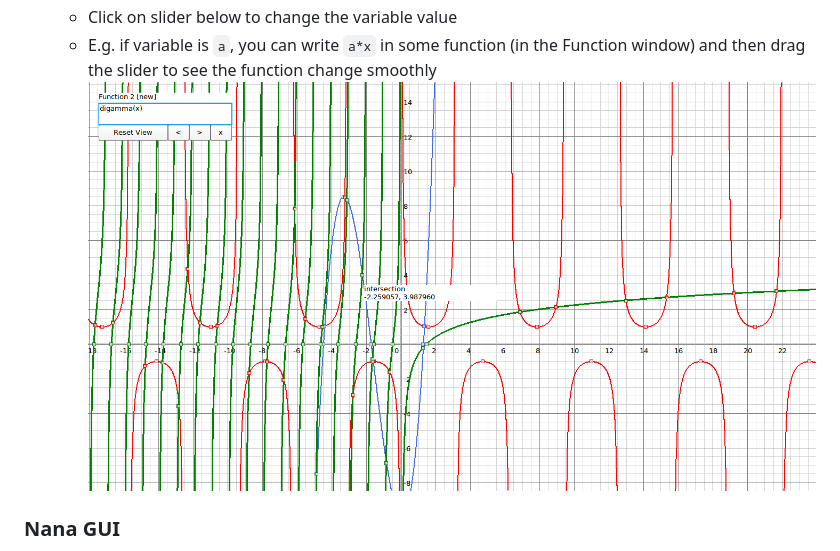
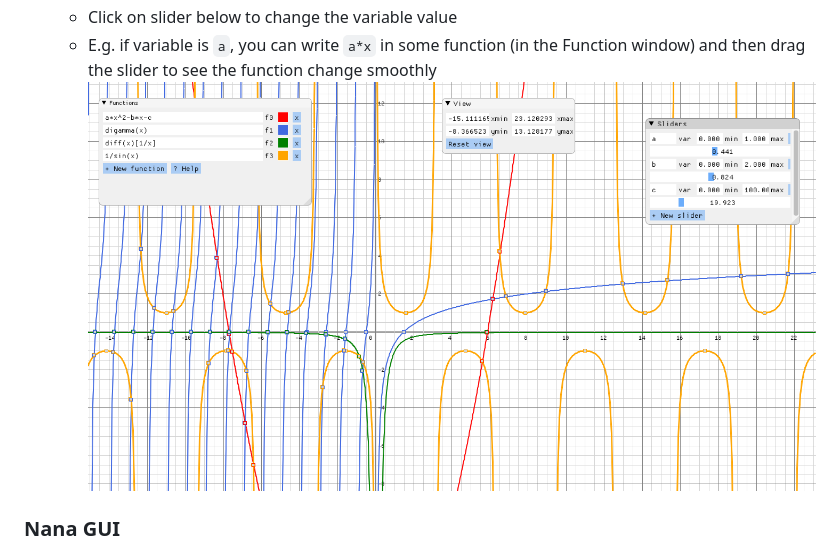
Before and after one commit to sxyu/nivalis, a Markdown page: README.md, the part around the change. Rendered like a GitHub page; pictures changed too: readme_img/screenshot2.png (added).

Commit message:
Include correct screenshot

```diff
--- a/README.md
+++ b/README.md
@@ -89,7 +89,7 @@ The evaluator parses expressions into custom bytecode, which is optimized before
     - Click x button to delete slider
     - Click on slider below to change the variable value
     - E.g. if variable is `a`, you can write `a*x` in some function (in the Function window) and then drag the slider to see the function change smoothly
-![Screenshot2](https://github.com/sxyu/nivalis/blob/master/readme_img/screenshot.png?raw=true)
+![Screenshot of New GUI](https://github.com/sxyu/nivalis/blob/master/readme_img/screenshot2.png?raw=true)
 
 ### Nana GUI
 - Run the `./nivplot` binary to open GUI
```
